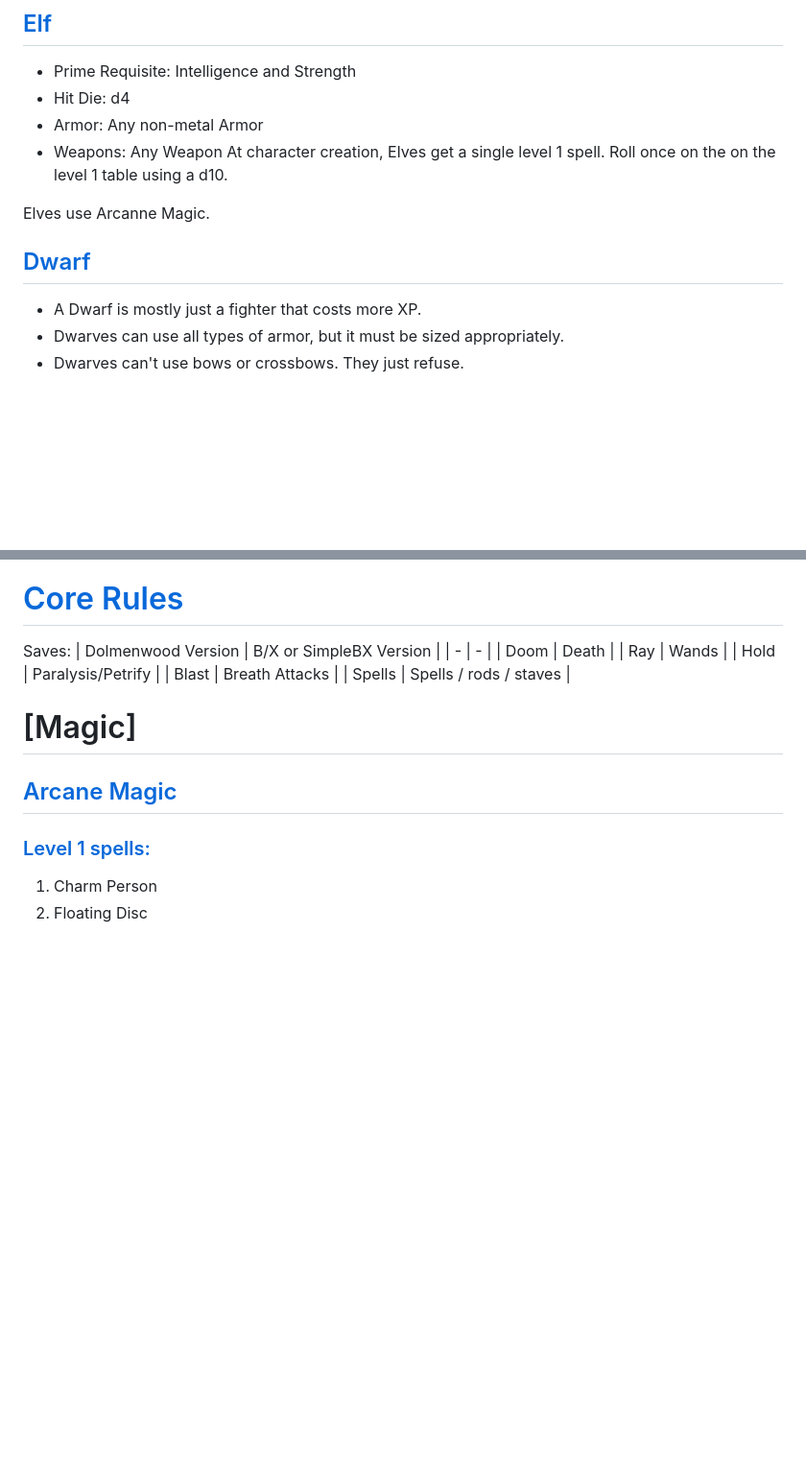
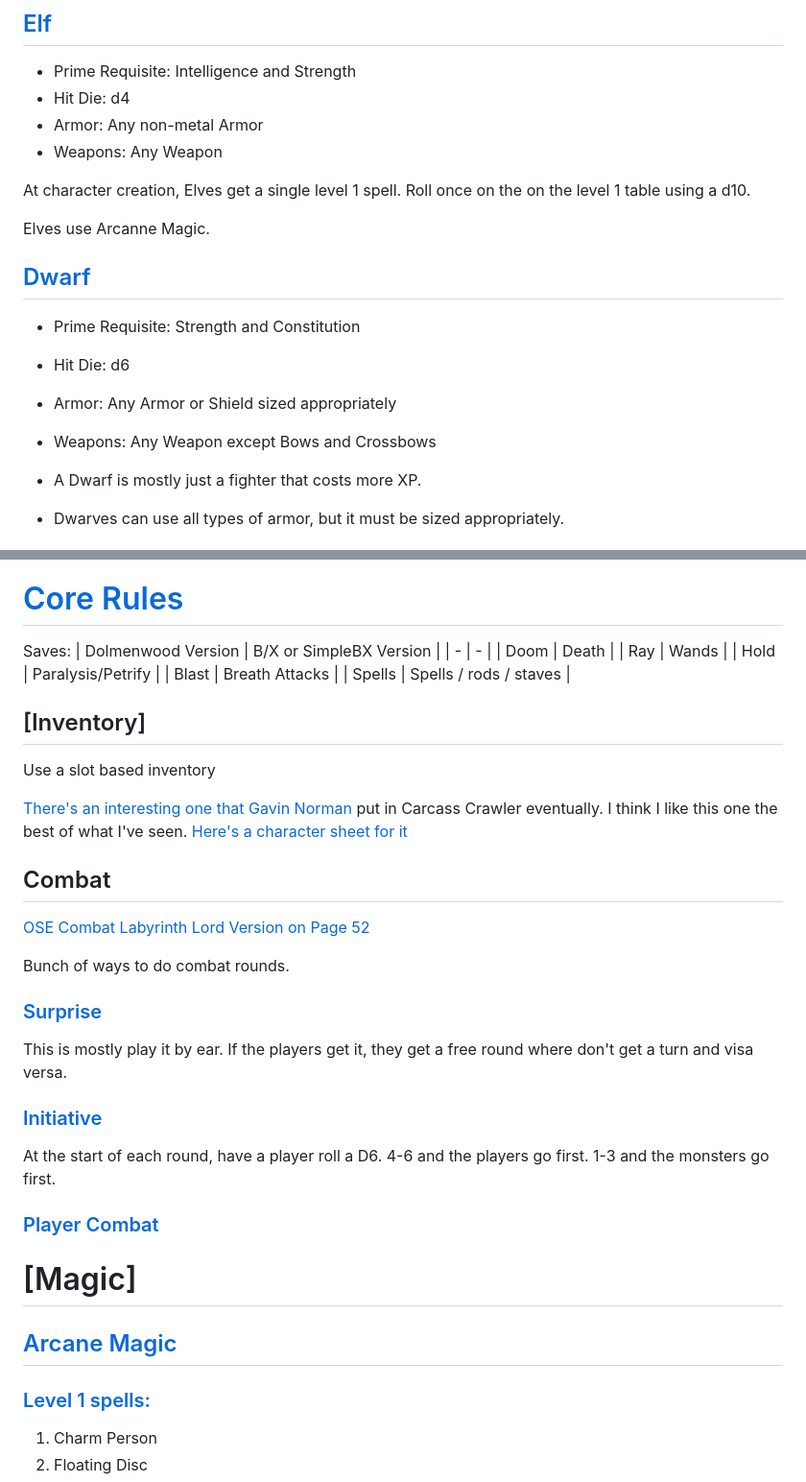
Before and after one commit to bmfrosty/SimpleBX, a Markdown page: README.md, 2 parts joined by grey strips. Shown at 96% size. GitHub-like rendering; blank space fills up the shorter version.

Commit message:
stash this

```diff
--- a/README.md
+++ b/README.md
@@ -77,11 +77,17 @@ Weapons: Any not-large weapons
 * Hit Die: d4
 * Armor: Any non-metal Armor
 * Weapons: Any Weapon
+
 At character creation, Elves get a single level 1 spell.  Roll once on the on the level 1 table using a d10.
 
 Elves use Arcanne Magic.
 
 ## [Dwarf]()
+* Prime Requisite: Strength and Constitution
+* Hit Die: d6
+* Armor: Any Armor or Shield sized appropriately
+* Weapons: Any Weapon except Bows and Crossbows
+
 * A Dwarf is mostly just a fighter that costs more XP.
 * Dwarves can use all types of armor, but it must be sized appropriately.
 * Dwarves can't use bows or crossbows.  They just refuse.
@@ -125,6 +131,30 @@ Saves:
 | Hold | Paralysis/Petrify |
 | Blast | Breath Attacks |
 | Spells | Spells / rods / staves |
+
+## [Inventory]
+
+Use a slot based inventory
+
+[There's an interesting one that Gavin Norman](https://cdn.shopify.com/s/files/1/0017/2330/1933/files/Item-Based_Encumbrance_-_Play_Test_v0-2.pdf) put in Carcass Crawler eventually.  I think I like this one the best of what I've seen.
+[Here's a character sheet for it](https://necroticgnome.com/products/old-school-essentials-purist-character-sheet)
+
+## Combat
+
+[OSE Combat](https://oldschoolessentials.necroticgnome.com/srd/index.php/Combat)
+[Labyrinth Lord Version on Page 52](https://www.drivethrurpg.com/en/product/64331/labyrinth-lord-revised-edition-no-art-version)
+
+Bunch of ways to do combat rounds.
+
+### [Surprise]()
+
+This is mostly play it by ear.  If the players get it, they get a free round where don't get a turn and visa versa.
+
+### [Initiative]()
+
+At the start of each round, have a player roll a D6.  4-6 and the players go first.  1-3 and the monsters go first.
+
+### [Player Combat]()
 
 # [Magic]
 
```
